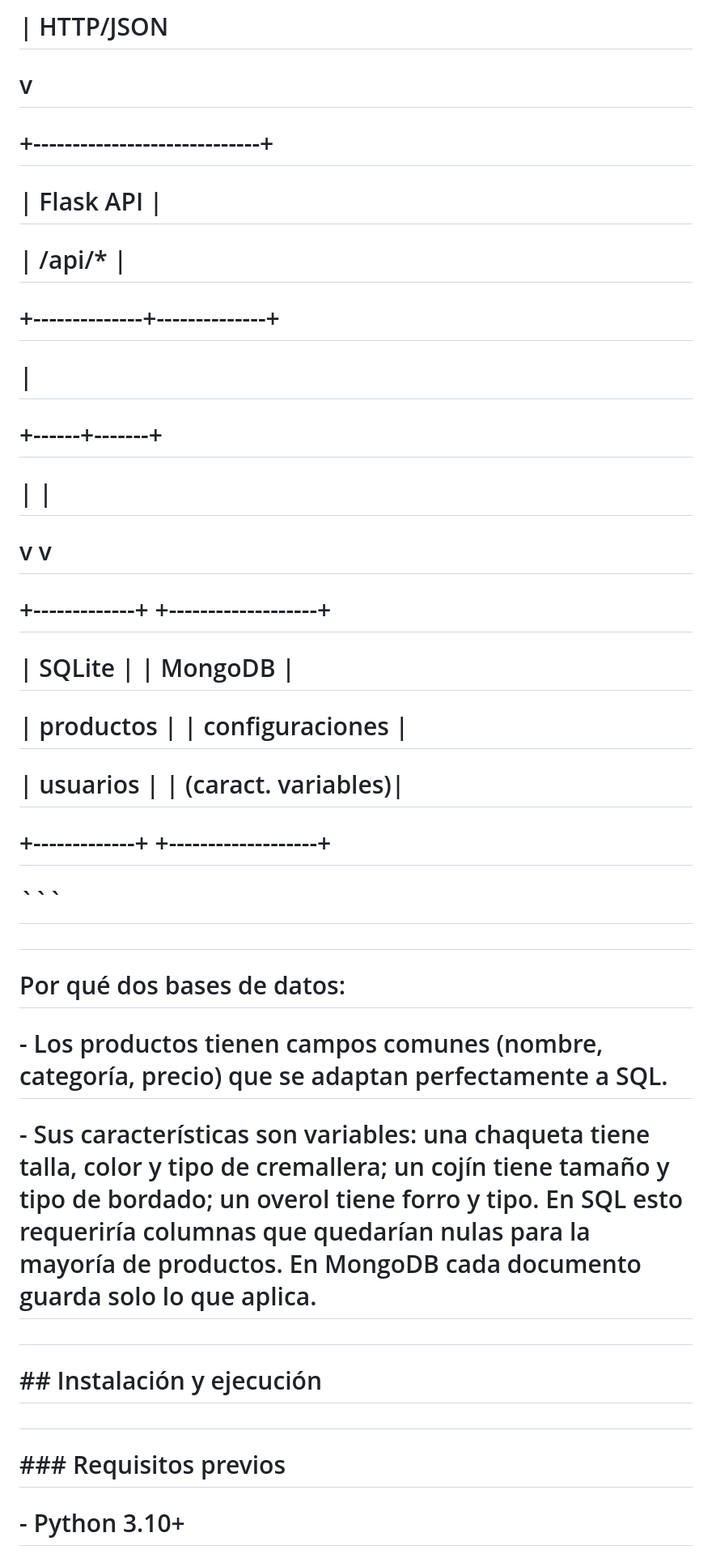
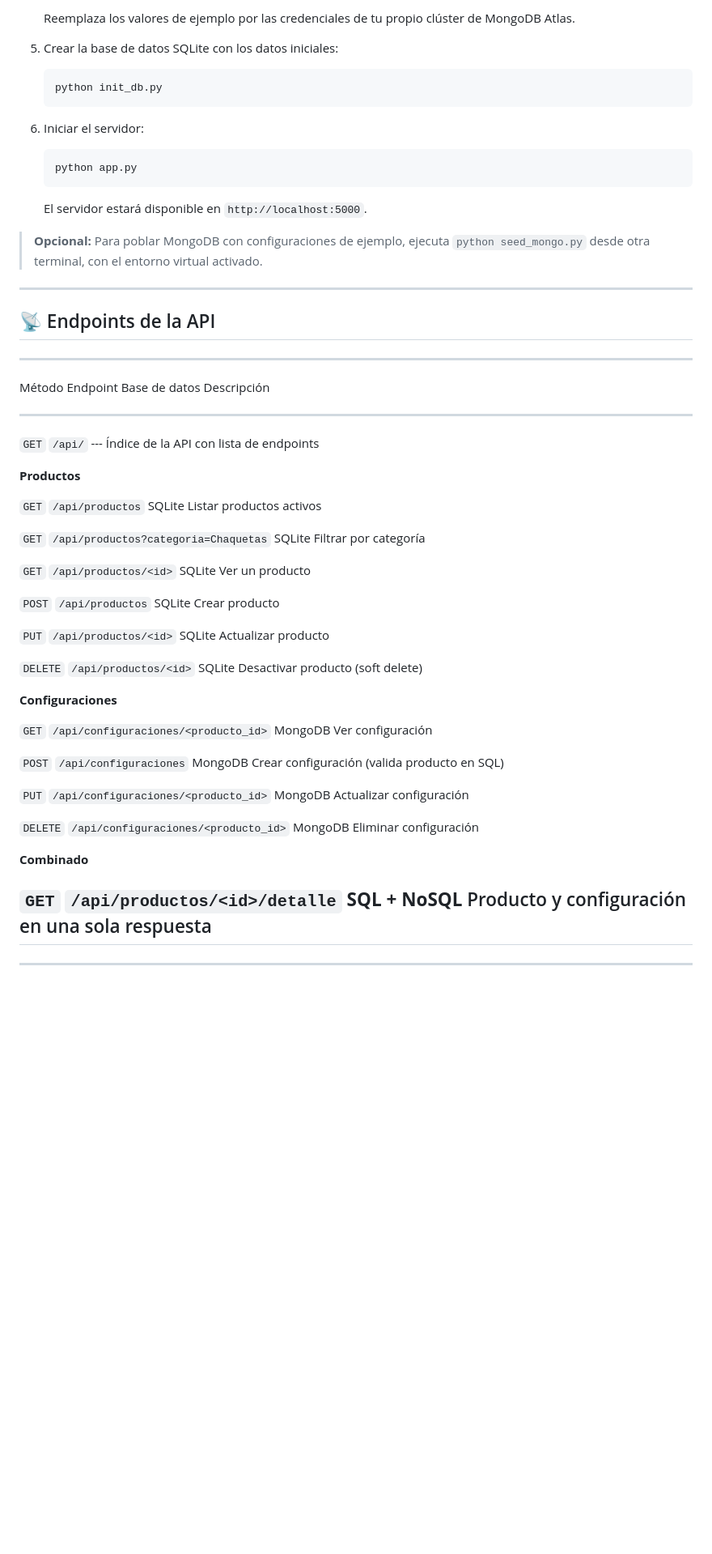
Before and after one commit to Johami/Novha, a Markdown page: README.md, the part around one of its changes. Shown at 81% size. Rendered like a GitHub page; blank space fills up the shorter version.

````diff
--- a/README.md
+++ b/README.md
@@ -58,51 +110,78 @@
 
-# &#x20;              | HTTP/JSON
+    Reemplaza los valores de ejemplo por las credenciales de tu propio
+    clúster de MongoDB Atlas.
 
-# &#x20;              v
+5.  Crear la base de datos SQLite con los datos iniciales:
 
-# +-----------------------------+
+    ``` bash
+    python init_db.py
+    ```
 
-# |         Flask API           |
+6.  Iniciar el servidor:
 
-# |           /api/\*            |
+    ``` bash
+    python app.py
+    ```
 
-# +--------------+--------------+
+    El servidor estará disponible en `http://localhost:5000`.
 
-# &#x20;              |
+> **Opcional:** Para poblar MongoDB con configuraciones de ejemplo,
+> ejecuta `python seed_mongo.py` desde otra terminal, con el entorno
+> virtual activado.
 
-# &#x20;       +------+-------+
+------------------------------------------------------------------------
 
-# &#x20;       |              |
+## 📡 Endpoints de la API
 
-# &#x20;       v              v
+  --------------------------------------------------------------------------------------------------
+  Método                Endpoint                                  Base de datos     Descripción
+  --------------------- -------------------------------------- -------------------- ----------------
+  `GET`                 `/api/`                                        ---          Índice de la API
+                                                                                    con lista de
+                                                                                    endpoints
 
-# +-------------+   +-------------------+
+  **Productos**
 
-# |   SQLite    |   |      MongoDB      |
+  `GET`                 `/api/productos`                              SQLite        Listar productos
+                                                                                    activos
 
-# |  productos  |   |  configuraciones  |
+  `GET`                 `/api/productos?categoria=Chaquetas`          SQLite        Filtrar por
+                                                                                    categoría
 
-# |  usuarios   |   | (caract. variables)|
+  `GET`                 `/api/productos/<id>`                         SQLite        Ver un producto
 
-# +-------------+   +-------------------+
+  `POST`                `/api/productos`                              SQLite        Crear producto
 
-# ```
+  `PUT`                 `/api/productos/<id>`                         SQLite        Actualizar
+                                                                                    producto
 
-#
+  `DELETE`              `/api/productos/<id>`                         SQLite        Desactivar
+                                                                                    producto (soft
+                                                                                    delete)
 
-# Por qué dos bases de datos:
+  **Configuraciones**
 
-# \- Los productos tienen campos comunes (nombre, categoría, precio) que se adaptan perfectamente a SQL.
+  `GET`                 `/api/configuraciones/<producto_id>`         MongoDB        Ver
+                                                                                    configuración
 
-# \- Sus características son variables: una chaqueta tiene talla, color y tipo de cremallera; un cojín tiene tamaño y tipo de bordado; un overol tiene forro y tipo. En SQL esto requeriría columnas que quedarían nulas para la mayoría de productos. En MongoDB cada documento guarda solo lo que aplica.
+  `POST`                `/api/configuraciones`                       MongoDB        Crear
+                                                                                    configuración
+                                                                                    (valida producto
+                                                                                    en SQL)
 
-#
+  `PUT`                 `/api/configuraciones/<producto_id>`         MongoDB        Actualizar
+                                                                                    configuración
 
-# \## Instalación y ejecución
+  `DELETE`              `/api/configuraciones/<producto_id>`         MongoDB        Eliminar
+                                                                                    configuración
 
-#
+  **Combinado**
 
-# \### Requisitos previos
+  `GET`                 `/api/productos/<id>/detalle`            **SQL + NoSQL**    Producto y
+                                                                                    configuración en
+                                                                                    una sola
+                                                                                    respuesta
+  --------------------------------------------------------------------------------------------------
 
-# \- Python 3.10+
+------------------------------------------------------------------------
 
````
Also changed, not shown: other parts of README.md (+169 -297 lines).
